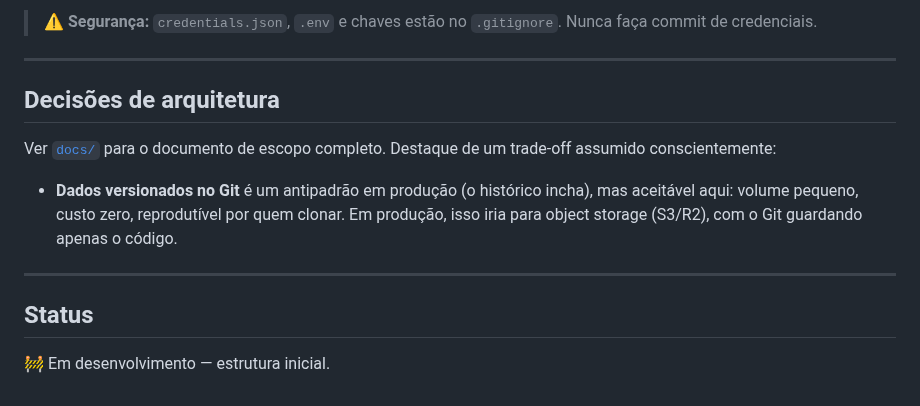
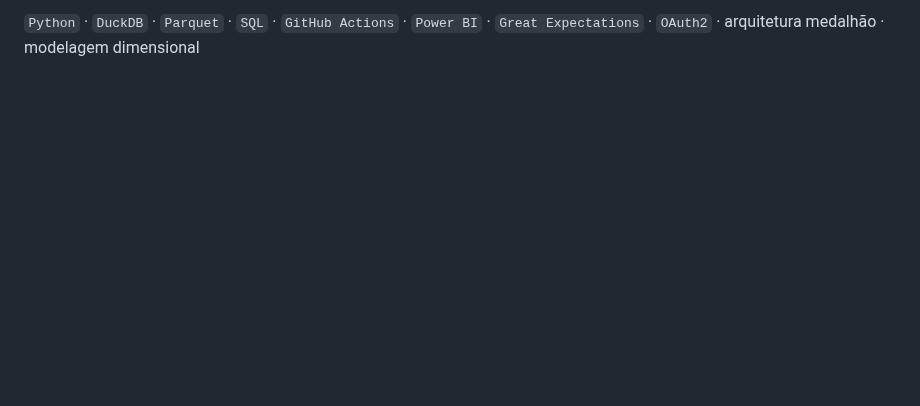
Before and after one commit to Lyraa-Dev/SkyFlow, a Markdown page: README.md, the part around one of its changes. Rendered like a GitHub page; blank space fills up the shorter version.

```diff
--- a/README.md
+++ b/README.md
@@ -65,19 +153,2 @@ export OPENSKY_CLIENT_SECRET=seu_secret
-> ⚠️ **Segurança:** `credentials.json`, `.env` e chaves estão no `.gitignore`.
-> Nunca faça commit de credenciais.
-
----
-
-## Decisões de arquitetura
-
-Ver [`docs/`](docs/) para o documento de escopo completo. Destaque de um trade-off
-assumido conscientemente:
-
-- **Dados versionados no Git** é um antipadrão em produção (o histórico incha), mas
-  aceitável aqui: volume pequeno, custo zero, reprodutível por quem clonar. Em produção,
-  isso iria para object storage (S3/R2), com o Git guardando apenas o código.
-
----
-
-## Status
-
-🚧 Em desenvolvimento — estrutura inicial.
+`Python` · `DuckDB` · `Parquet` · `SQL` · `GitHub Actions` · `Power BI` ·
+`Great Expectations` · `OAuth2` · arquitetura medalhão · modelagem dimensional
```
Also changed, not shown: other parts of README.md (+120 -32 lines), data/img/dashboard.png (added), 12 other files.
